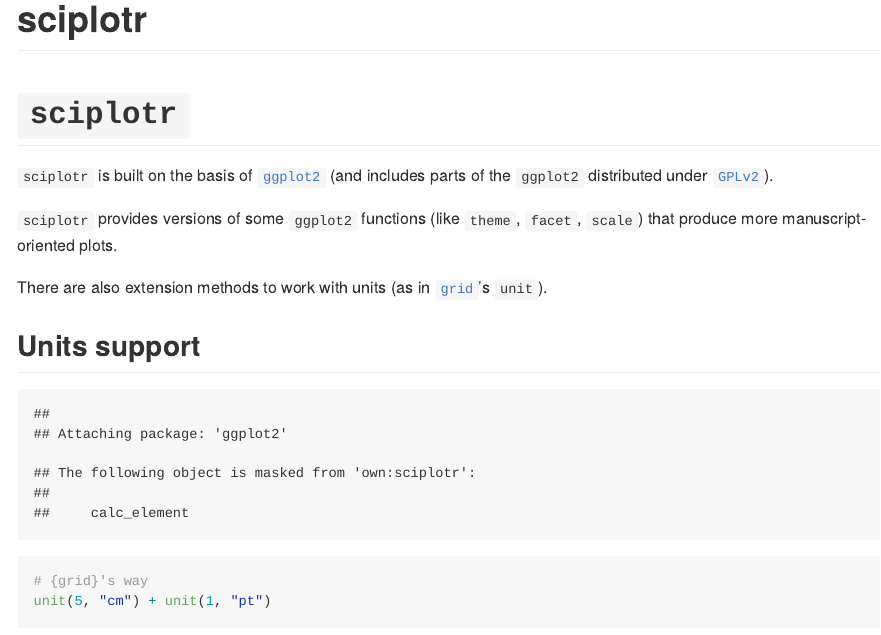
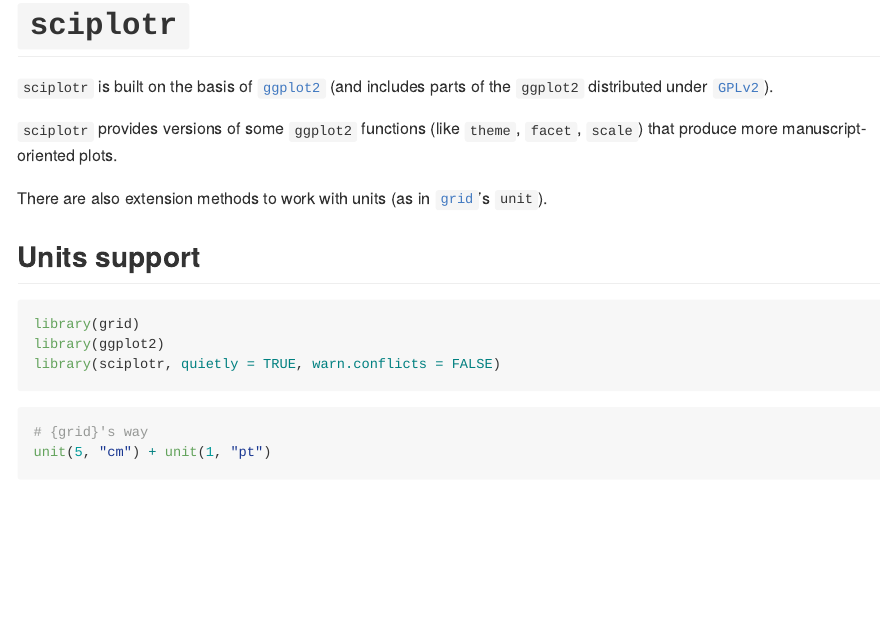
Before and after one commit to Ilia-Kosenkov/sciplotr, an R Markdown document (README.rmd): the page in a window 1100 px wide, from its top. Rendered offline with R 4.5, knitr and Pandoc, with nearby package versions; code that draws random numbers runs with fixed seeds of ours; some code elsewhere in the file could not run offline.

Commit message:
Fixed some README issues & reproducible last plot

````diff
--- a/README.rmd
+++ b/README.rmd
@@ -1,5 +1,4 @@
 ---
-title: "sciplotr"
 output:
     github_document:
         html_preview: false
@@ -13,10 +12,10 @@
 There are also extension methods to work with units (as in [`grid`](https://github.com/cran/grid)'s `unit`).
 
 ## Units support
-```{r echo = FALSE}
-library(sciplotr)
+```{r}
 library(grid)
 library(ggplot2)
+library(sciplotr, quietly = TRUE, warn.conflicts = FALSE)
 ```
 ```{r}
 # {grid}'s way
````
Also changed, not shown: README.md, README_files/figure-gfm/plot_3-1.png, README.rmd (1 more changed lines).
